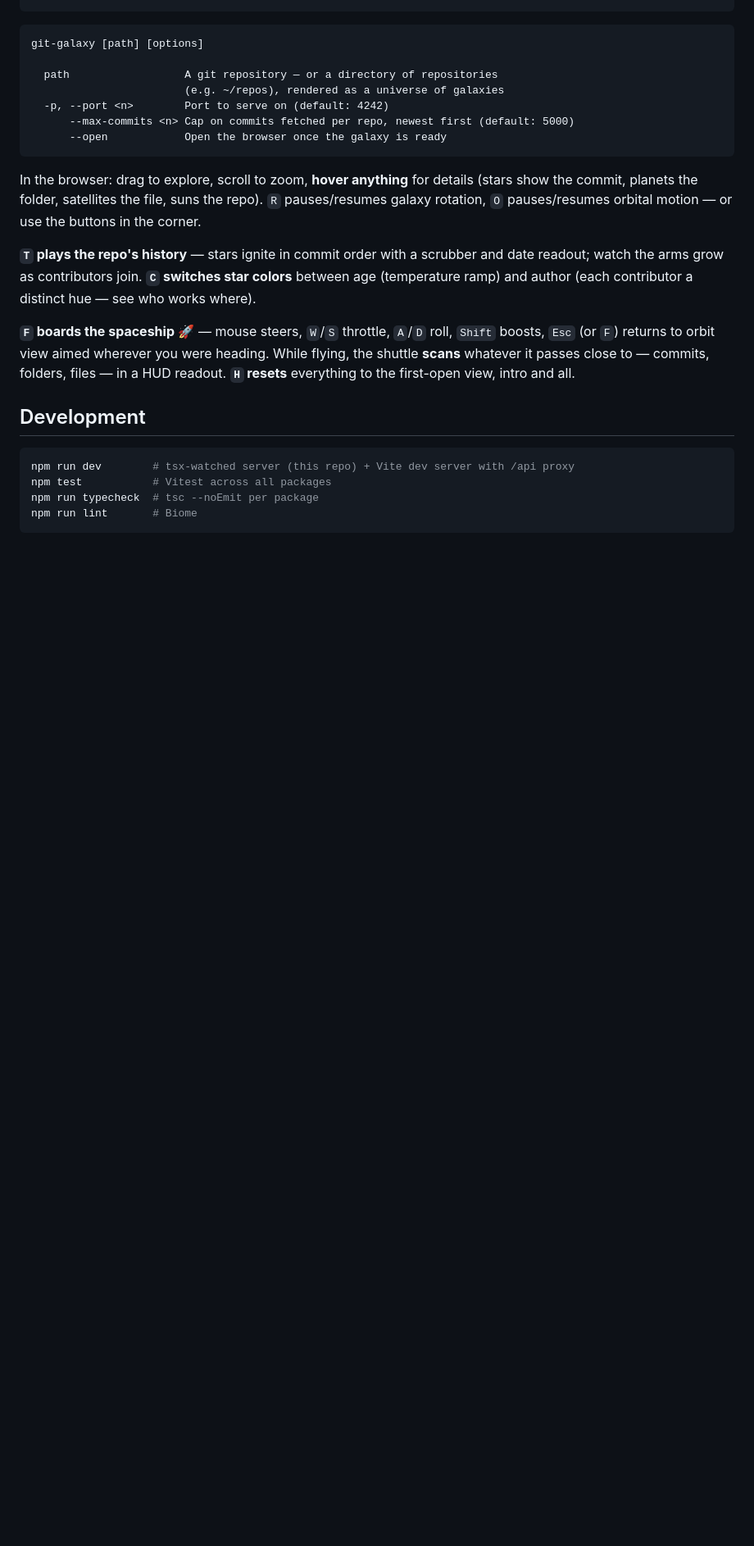
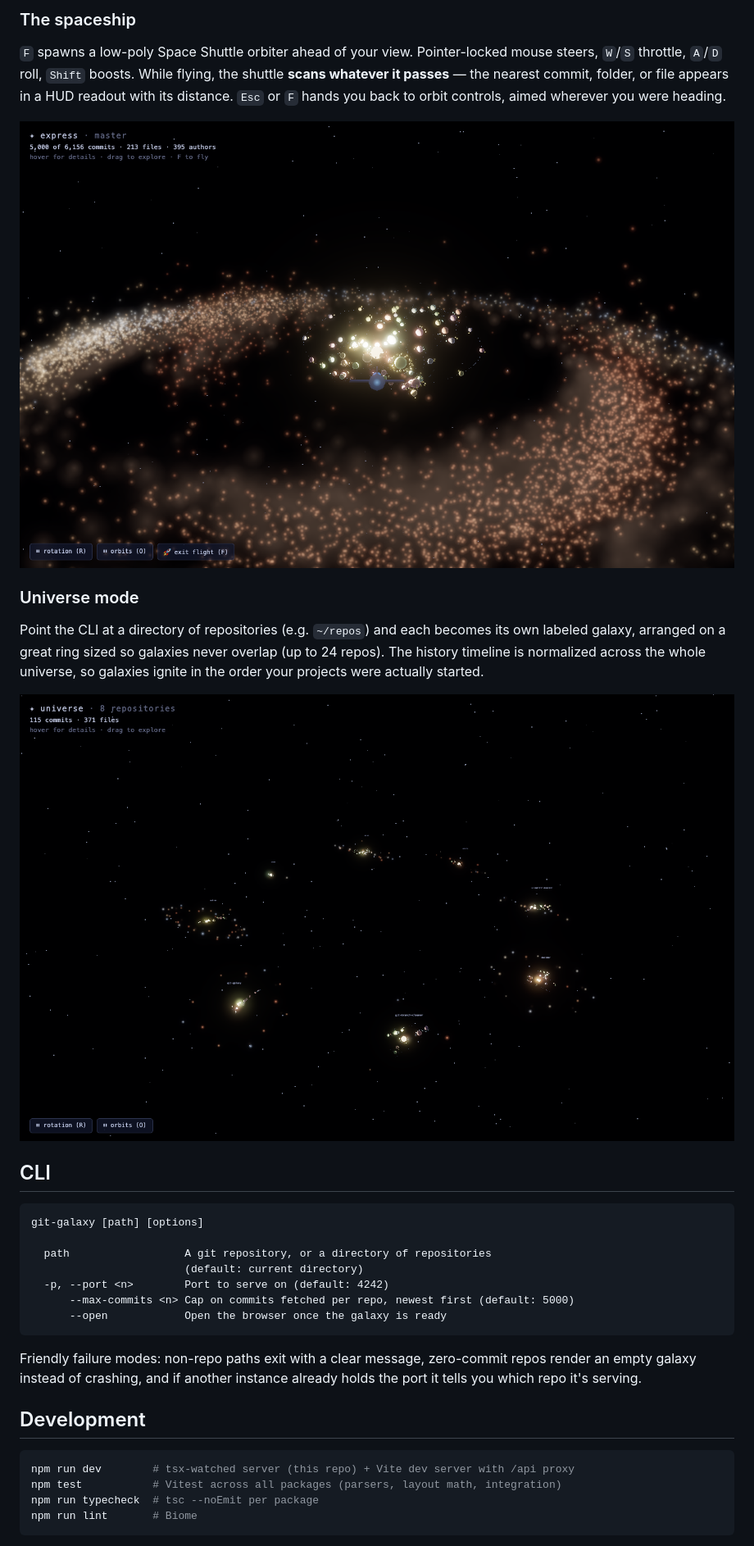
Before and after one commit to michael-baker-us/git-galaxy, a Markdown page: README.md, the part around one of its changes. Shown at 82% size. Rendered like a GitHub page; pictures changed too: docs/media/flight.png (added), docs/media/universe.png (added); blank space fills up the shorter version.

````diff
--- a/README.md
+++ b/README.md
@@ -19,35 +45,34 @@ node packages/server/dist/cli.js /path/to/any/repo --open
+### The spaceship
+
+`F` spawns a low-poly Space Shuttle orbiter ahead of your view. Pointer-locked mouse steers, `W`/`S` throttle, `A`/`D` roll, `Shift` boosts. While flying, the shuttle **scans whatever it passes** — the nearest commit, folder, or file appears in a HUD readout with its distance. `Esc` or `F` hands you back to orbit controls, aimed wherever you were heading.
+
+![Flying the shuttle into a galactic core](docs/media/flight.png)
+
+### Universe mode
+
+Point the CLI at a directory of repositories (e.g. `~/repos`) and each becomes its own labeled galaxy, arranged on a great ring sized so galaxies never overlap (up to 24 repos). The history timeline is normalized across the whole universe, so galaxies ignite in the order your projects were actually started.
+
+![A universe of eight repositories](docs/media/universe.png)
+
+## CLI
 
 ```
 git-galaxy [path] [options]
 
-  path                  A git repository — or a directory of repositories
-                        (e.g. ~/repos), rendered as a universe of galaxies
+  path                  A git repository, or a directory of repositories
+                        (default: current directory)
   -p, --port <n>        Port to serve on (default: 4242)
       --max-commits <n> Cap on commits fetched per repo, newest first (default: 5000)
       --open            Open the browser once the galaxy is ready
 ```
 
-In the browser: drag to explore, scroll to zoom, **hover anything** for details
-(stars show the commit, planets the folder, satellites the file, suns the repo).
-`R` pauses/resumes galaxy rotation, `O` pauses/resumes orbital motion — or use
-the buttons in the corner.
-
-**`T` plays the repo's history** — stars ignite in commit order with a
-scrubber and date readout; watch the arms grow as contributors join.
-**`C` switches star colors** between age (temperature ramp) and author
-(each contributor a distinct hue — see who works where).
-
-**`F` boards the spaceship** 🚀 — mouse steers, `W`/`S` throttle, `A`/`D` roll,
-`Shift` boosts, `Esc` (or `F`) returns to orbit view aimed wherever you were
-heading. While flying, the shuttle **scans** whatever it passes close to —
-commits, folders, files — in a HUD readout. **`H` resets** everything to the
-first-open view, intro and all.
+Friendly failure modes: non-repo paths exit with a clear message, zero-commit repos render an empty galaxy instead of crashing, and if another instance already holds the port it tells you which repo it's serving.
 
 ## Development
 
 ```bash
 npm run dev        # tsx-watched server (this repo) + Vite dev server with /api proxy
-npm test           # Vitest across all packages
+npm test           # Vitest across all packages (parsers, layout math, integration)
 npm run typecheck  # tsc --noEmit per package
 npm run lint       # Biome
 ```
````
Also changed, not shown: other parts of README.md (+38 -12 lines), docs/media/author-colors.png (added), docs/media/galaxy-express.png (added).
